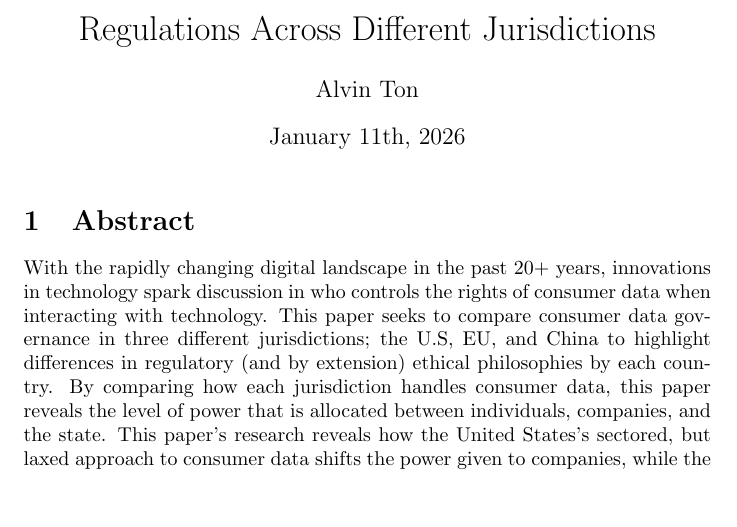
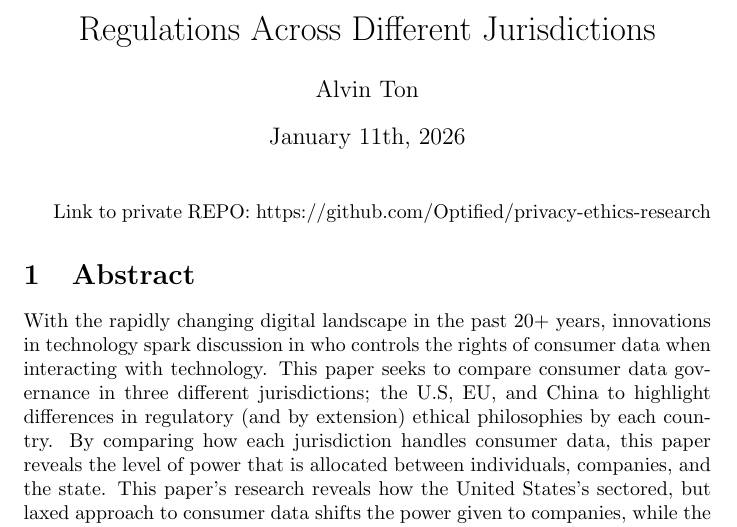
Before and after one commit to Optified/privacy-ethics-research, a LaTeX document (main.tex): part of the page, cut so that both start at the same text, the shorter picture padded with empty space. Compiled offline with pdfLaTeX.

Commit message:
Added link to private repo

```diff
--- a/main.tex
+++ b/main.tex
@@ -9,6 +9,9 @@
 
 \maketitle
 
+Link to private REPO: https://github.com/Optified/privacy-ethics-research
+
+
 \section{Abstract}
 
 With the rapidly changing digital landscape in the past 20+ years, innovations in technology spark discussion in who controls the rights of consumer data when interacting with technology. This paper seeks to compare consumer data governance in three different jurisdictions; the U.S, EU, and China to highlight differences in regulatory (and by extension) ethical philosophies by each country. By comparing how each jurisdiction handles consumer data, this paper reveals the level of power that is allocated between individuals, companies, and the state. This paper’s research reveals how the United States’s sectored, but laxed approach to consumer data shifts the power given to companies, while the strict and defined regulations of the European Union leads to consumer data being in the hands of individuals. To contrast the European Union, China’s approach to consumer data is more state centric, and thus contains a philosophy that is more government centric in how consumer data is controlled and taken. These differences reveal many ethical questions and tensions between individual privacy, control of data, and how the former two aspects can affect economic growth.
```
Also changed, not shown: Consumer_Data_Regulations_Across_Different_Jurisdictions.pdf.
